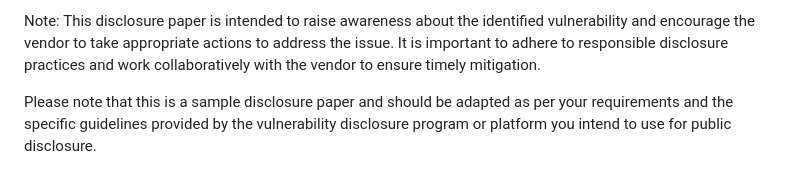
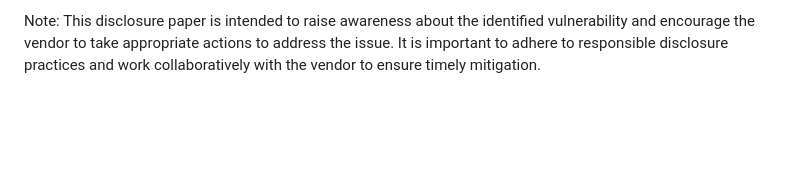
Before and after one commit to ramihub/ramihub.github.io, a Markdown page: README.md, the part around the change. Drawn GitHub-style; blank space fills up the shorter version.

```diff
--- a/README.md
+++ b/README.md
@@ -54,5 +54,3 @@ Timeline :
 
 Note:
 This disclosure paper is intended to raise awareness about the identified vulnerability and encourage the vendor to take appropriate actions to address the issue. It is important to adhere to responsible disclosure practices and work collaboratively with the vendor to ensure timely mitigation.
-
-Please note that this is a sample disclosure paper and should be adapted as per your requirements and the specific guidelines provided by the vulnerability disclosure program or platform you intend to use for public disclosure.
```
